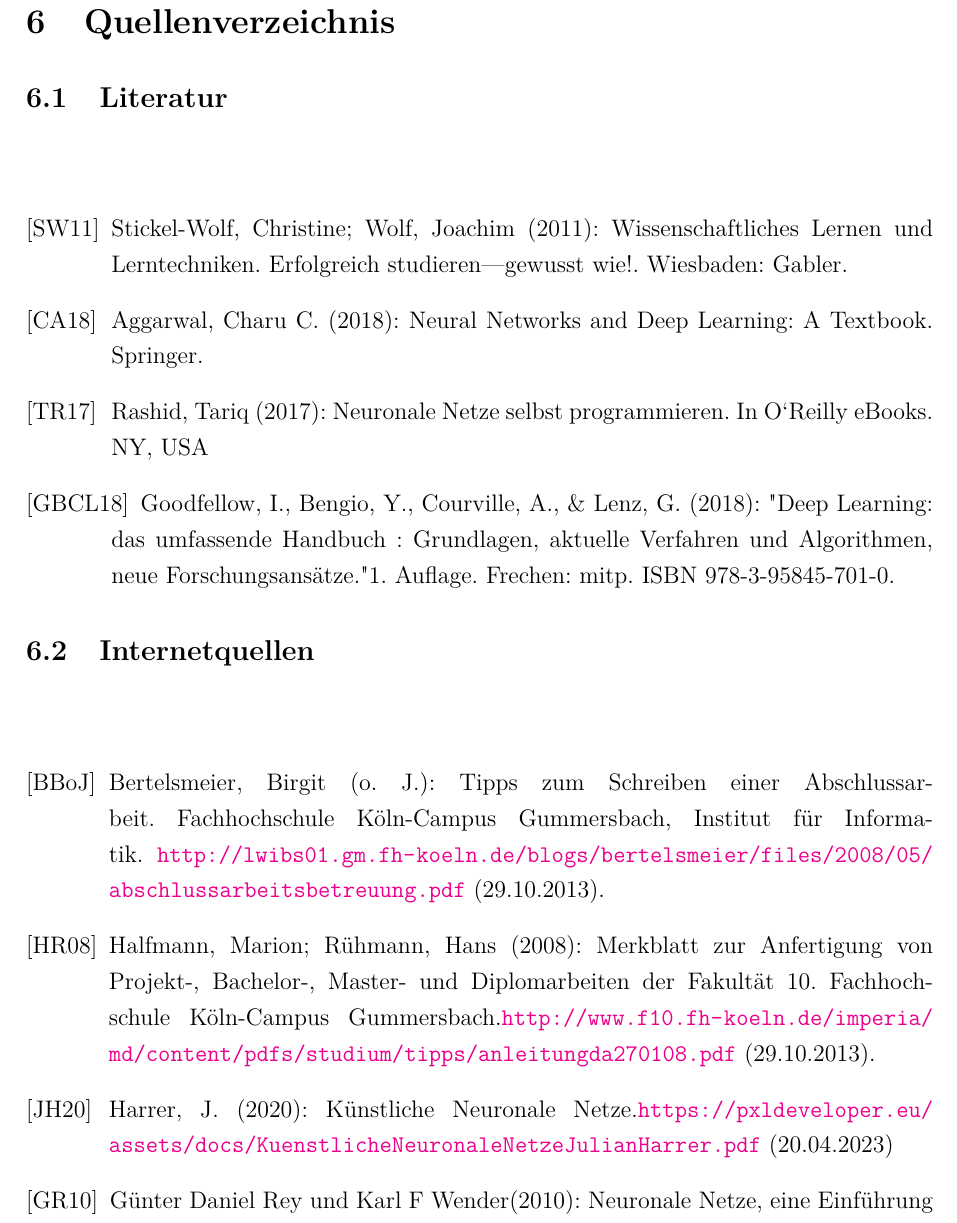
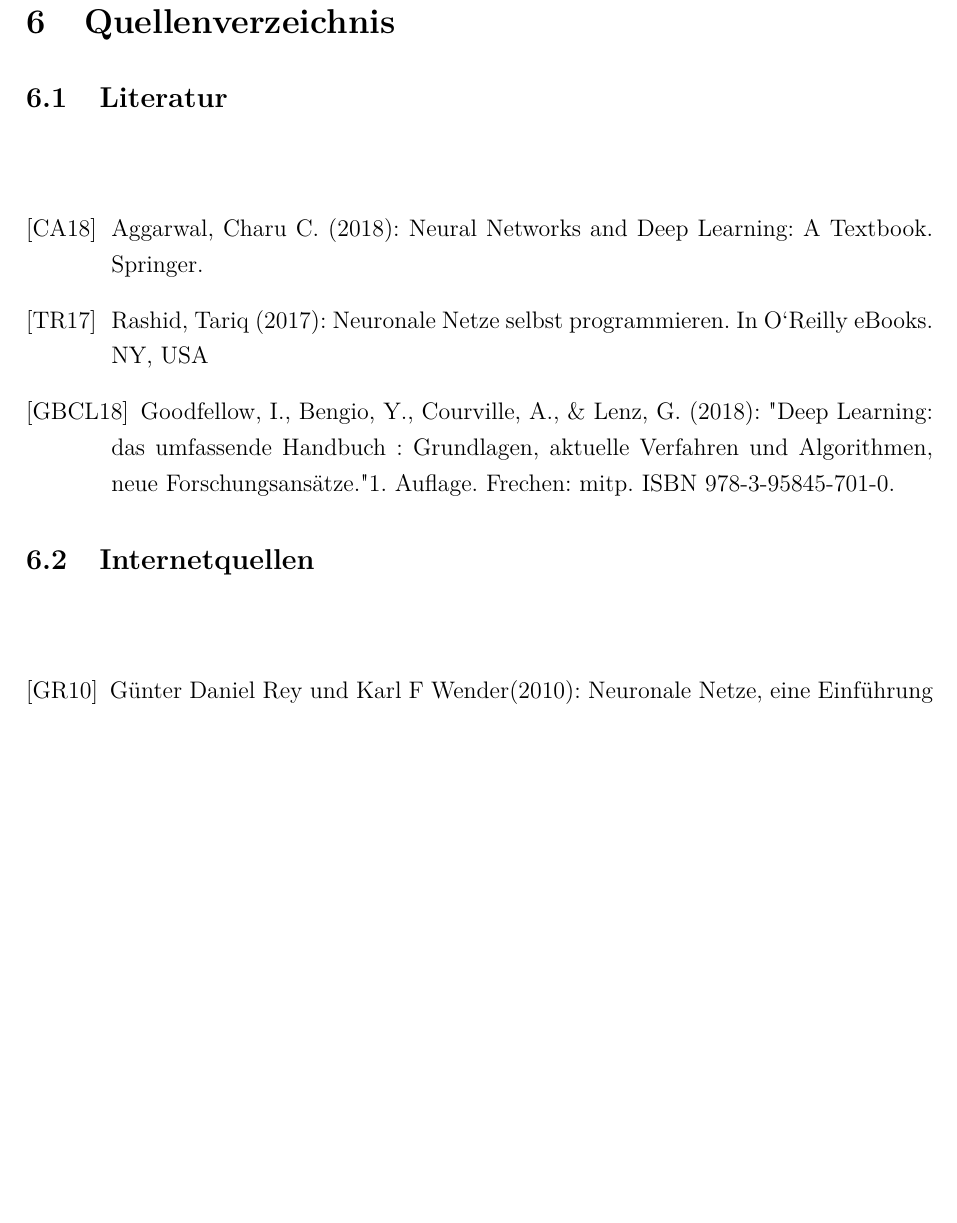
Before and after one commit to ReiwuKleiwu/MA2_Prak_16_Neuronale_Netze, a LaTeX document (LaTeX/BA_LateXVorlage_v3-2.tex): part of page 25 of 26 before the commit and part of page 25 of 25 after it, cut so that both start at the same text, the shorter picture padded with empty space. Compiled offline with pdfLaTeX.

Commit message:
template bib entrys auskommentiert

```diff
--- a/LaTeX/BA_LateXVorlage_v3-2.tex
+++ b/LaTeX/BA_LateXVorlage_v3-2.tex
@@ -302,7 +302,7 @@ plainpages=false,hypertexnames=false,citecolor=black]{hyperref} % Für Verlinkun
     % Variante 1: einfaches, manuelles
     % Literaturverzeichnis
     \begin{thebibliography}{SW11} % 2. {...} => Hier die größte /breiteste Nummer (z.B. 99) oder Kurzbeleg angeben.
-      \bibitem[SW11]{SW11} Stickel-Wolf, Christine; Wolf, Joachim (2011): Wissenschaftliches Lernen und Lerntechniken. Erfolgreich studieren–-gewusst wie!. Wiesbaden: Gabler.
+%     \bibitem[SW11]{SW11} Stickel-Wolf, Christine; Wolf, Joachim (2011): Wissenschaftliches Lernen und Lerntechniken. Erfolgreich studieren–-gewusst wie!. Wiesbaden: Gabler.
       \bibitem[CA18]{CA18} Aggarwal, Charu C. (2018): Neural Networks and Deep Learning: A Textbook. Springer.
       \bibitem[TR17]{TR17} Rashid, Tariq (2017): Neuronale Netze selbst programmieren. In O`Reilly eBooks. NY, USA
       \bibitem[GBCL18]{GBCL18} Goodfellow, I., Bengio, Y., Courville, A., \& Lenz, G. (2018): "Deep Learning: das umfassende Handbuch : Grundlagen, aktuelle Verfahren und Algorithmen, neue Forschungsansätze." 1. Auflage. Frechen: mitp. ISBN 978-3-95845-701-0.
@@ -310,9 +310,9 @@ plainpages=false,hypertexnames=false,citecolor=black]{hyperref} % Für Verlinkun
 
     \subsection{Internetquellen}
     \begin{thebibliography}{HR08} % 2. {...} => Hier die größte/breiteste Nummer (z.B. 99) oder Kurzbeleg angeben.
-      \bibitem[BBoJ]{BBoJ} Bertelsmeier, Birgit (o. J.): Tipps zum Schrei\-b\-en ei\-n\-er Ab\-sch\-luss\-ar\-beit. Fach\-hoch\-schu\-le Köln-Campus Gummersbach, Institut für Informatik. \url{http://lwibs01.gm.fh-koeln.de/blogs/bertelsmeier/files/2008/05/abschlussarbeitsbetreuung.pdf} (29.10.2013).
-      \bibitem[HR08]{HR08} Halfmann, Marion; Rühmann, Hans (2008): Merkblatt zur Anfertigung von Projekt-, Bachelor-, Master- und Diplomarbeiten der Fakultät 10. Fachhochschule Köln-Campus Gummersbach.\url{http://www.f10.fh-koeln.de/imperia/md/content/pdfs/studium/tipps/anleitungda270108.pdf} (29.10.2013).
-      \bibitem[JH20]{JH20} Harrer, J. (2020): Künstliche Neuronale Netze.\url{https://pxldeveloper.eu/assets/docs/KuenstlicheNeuronaleNetzeJulianHarrer.pdf} (20.04.2023)
+%     \bibitem[BBoJ]{BBoJ} Bertelsmeier, Birgit (o. J.): Tipps zum Schrei\-b\-en ei\-n\-er Ab\-sch\-luss\-ar\-beit. Fach\-hoch\-schu\-le Köln-Campus Gummersbach, Institut für Informatik. \url{http://lwibs01.gm.fh-koeln.de/blogs/bertelsmeier/files/2008/05/abschlussarbeitsbetreuung.pdf} (29.10.2013).
+%     \bibitem[HR08]{HR08} Halfmann, Marion; Rühmann, Hans (2008): Merkblatt zur Anfertigung von Projekt-, Bachelor-, Master- und Diplomarbeiten der Fakultät 10. Fachhochschule Köln-Campus Gummersbach.\url{http://www.f10.fh-koeln.de/imperia/md/content/pdfs/studium/tipps/anleitungda270108.pdf} (29.10.2013).
+%     \bibitem[JH20]{JH20} Harrer, J. (2020): Künstliche Neuronale Netze.\url{https://pxldeveloper.eu/assets/docs/KuenstlicheNeuronaleNetzeJulianHarrer.pdf} (20.04.2023)
       \bibitem[GR10]{GR10} Günter Daniel Rey und Karl F Wender(2010): Neuronale Netze, eine Einführung in die Grundlagen, Anwendung und Datenauswertung
       \bibitem[HS97]{HS97} Hochreiter, S. and Schmidhuber, J. (1997): Flat minima. Neural Computation, 9(1), 1-42.
       \bibitem[LH21]{LH21} Linus Henning: Gradienten Verfahren zur Optimierung Neuronaler Netze. Weierstraß-Institut für Angewandte Analysis und Stochastik. \url{https://www.wias-berlin.de/people/john/BETREUUNG/bachelor_henning.pdf} (12.10.2021)
```
